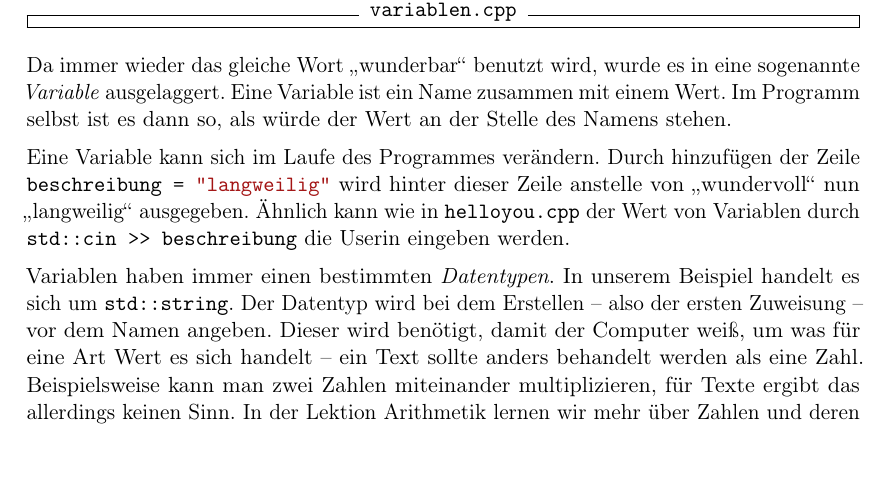
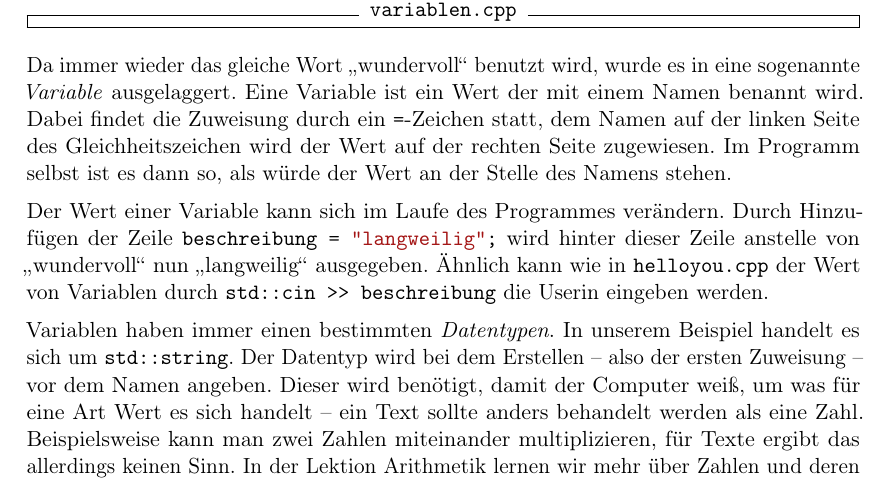
Before and after one commit to FachschaftMathPhysInfo/Programmiervorkurs, a LaTeX document (vorkurs.tex, which reads basics/variablen.tex): part of page 13 of 43, cut so that both start at the same text. Compiled offline with pdfLaTeX.

Commit message:
feedback tom

```diff
--- a/basics/variablen.tex
+++ b/basics/variablen.tex
@@ -5,12 +5,13 @@ Compilier es und guck dir die Ausgabe an.
 
 \inputcpp{variablen.cpp}
 
-Da immer wieder das gleiche Wort \glqq{}wunderbar\grqq{} benutzt wird, wurde es in eine sogenannte \emph{Variable} ausgelaggert.
-Eine Variable ist ein Name zusammen mit einem Wert.
+Da immer wieder das gleiche Wort \glqq{}wundervoll\grqq{} benutzt wird, wurde es in eine sogenannte \emph{Variable} ausgelaggert.
+Eine Variable ist ein Wert der mit einem Namen benannt wird.
+Dabei findet die Zuweisung durch ein \cppinline{=}-Zeichen statt, dem Namen auf der linken Seite des Gleichheitszeichen wird der Wert auf der rechten Seite zugewiesen.
 Im Programm selbst ist es dann so, als würde der Wert an der Stelle des Namens stehen.
 
-Eine Variable kann sich im Laufe des Programmes verändern.
-Durch hinzufügen der Zeile \cppinline{beschreibung = "langweilig"} wird hinter dieser Zeile anstelle von \glqq{}wundervoll\grqq{} nun \glqq{}langweilig\grqq{} ausgegeben.
+Der Wert einer Variable kann sich im Laufe des Programmes verändern.
+Durch Hinzufügen der Zeile \cppinline{beschreibung = "langweilig";} wird hinter dieser Zeile anstelle von \glqq{}wundervoll\grqq{} nun \glqq{}langweilig\grqq{} ausgegeben.
 Ähnlich kann wie in \texttt{helloyou.cpp} der Wert von Variablen durch \cppinline{std::cin >> beschreibung} die Userin eingeben werden.
 
 Variablen haben immer einen bestimmten \emph{Datentypen}.
```
Also changed, not shown: 1 other file.
